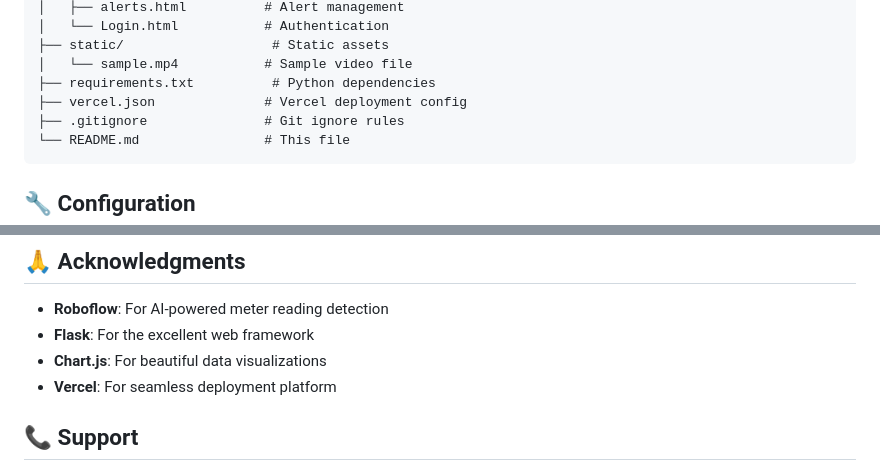
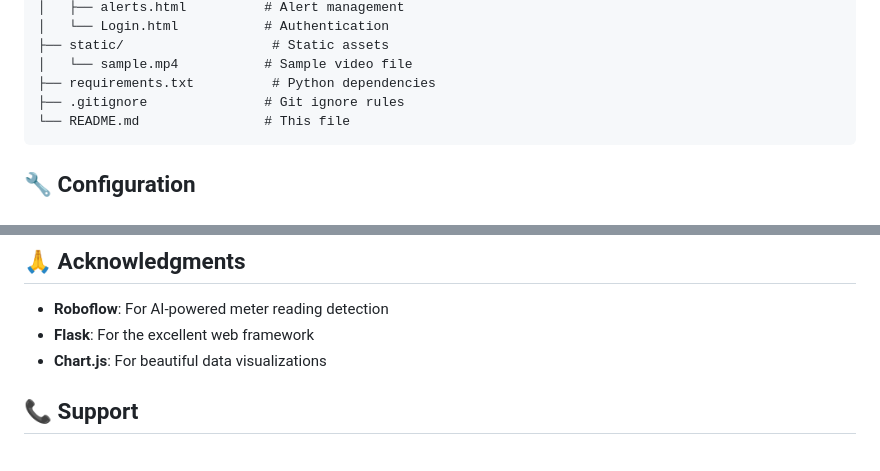
Before and after one commit to stewartlalu/Enervise, a Markdown page: README.md, 2 parts joined by grey strips. Rendered like a GitHub page.

````diff
--- a/README.md
+++ b/README.md
@@ -95,7 +95,6 @@ enervise/
 ├── static/                   # Static assets
 │   └── sample.mp4           # Sample video file
 ├── requirements.txt          # Python dependencies
-├── vercel.json              # Vercel deployment config
 ├── .gitignore               # Git ignore rules
 └── README.md                # This file
 ```
@@ -169,7 +168,6 @@ This project is licensed under the MIT License - see the [LICENSE](LICENSE) file
 - **Roboflow**: For AI-powered meter reading detection
 - **Flask**: For the excellent web framework
 - **Chart.js**: For beautiful data visualizations
-- **Vercel**: For seamless deployment platform
 
 ## 📞 Support
 
````
